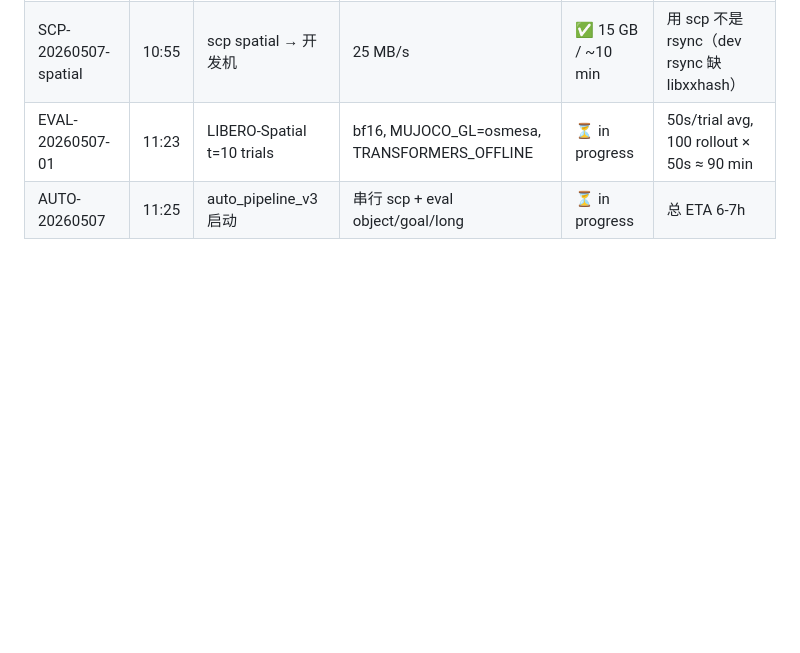
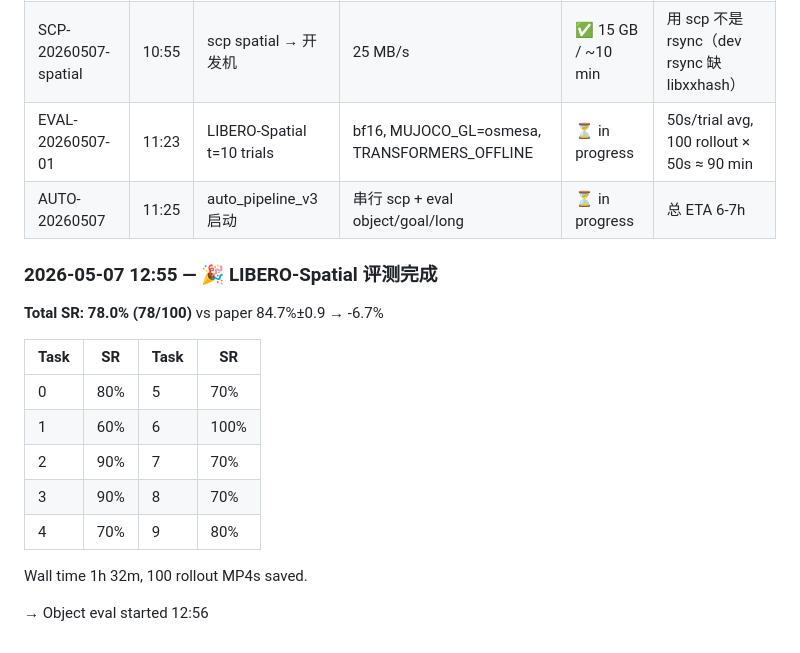
Before and after one commit to lz-googlefycy/vla-lab, a Markdown page: docs/experiment_log.md, the part around the change. GitHub-like rendering; blank space fills up the shorter version.

```diff
--- a/docs/experiment_log.md
+++ b/docs/experiment_log.md
@@ -94,3 +94,19 @@ EXP-<日期>-<序号>-<任务>
 | SCP-20260507-spatial | 10:55 | scp spatial → 开发机 | 25 MB/s | ✅ 15 GB / ~10 min | 用 scp 不是 rsync（dev rsync 缺 libxxhash） |
 | EVAL-20260507-01 | 11:23 | LIBERO-Spatial t=10 trials | bf16, MUJOCO_GL=osmesa, TRANSFORMERS_OFFLINE | ⏳ in progress | 50s/trial avg, 100 rollout × 50s ≈ 90 min |
 | AUTO-20260507 | 11:25 | auto_pipeline_v3 启动 | 串行 scp + eval object/goal/long | ⏳ in progress | 总 ETA 6-7h |
+
+### 2026-05-07 12:55 — 🎉 LIBERO-Spatial 评测完成
+
+**Total SR: 78.0% (78/100)** vs paper 84.7%±0.9 → -6.7%
+
+| Task | SR | Task | SR |
+|---|---|---|---|
+| 0 | 80% | 5 | 70% |
+| 1 | 60% | 6 | 100% |
+| 2 | 90% | 7 | 70% |
+| 3 | 90% | 8 | 70% |
+| 4 | 70% | 9 | 80% |
+
+Wall time 1h 32m, 100 rollout MP4s saved.
+
+→ Object eval started 12:56
```
Also changed, not shown: docs/results_libero_official_ckpt.md (added, +111 -0 lines).
